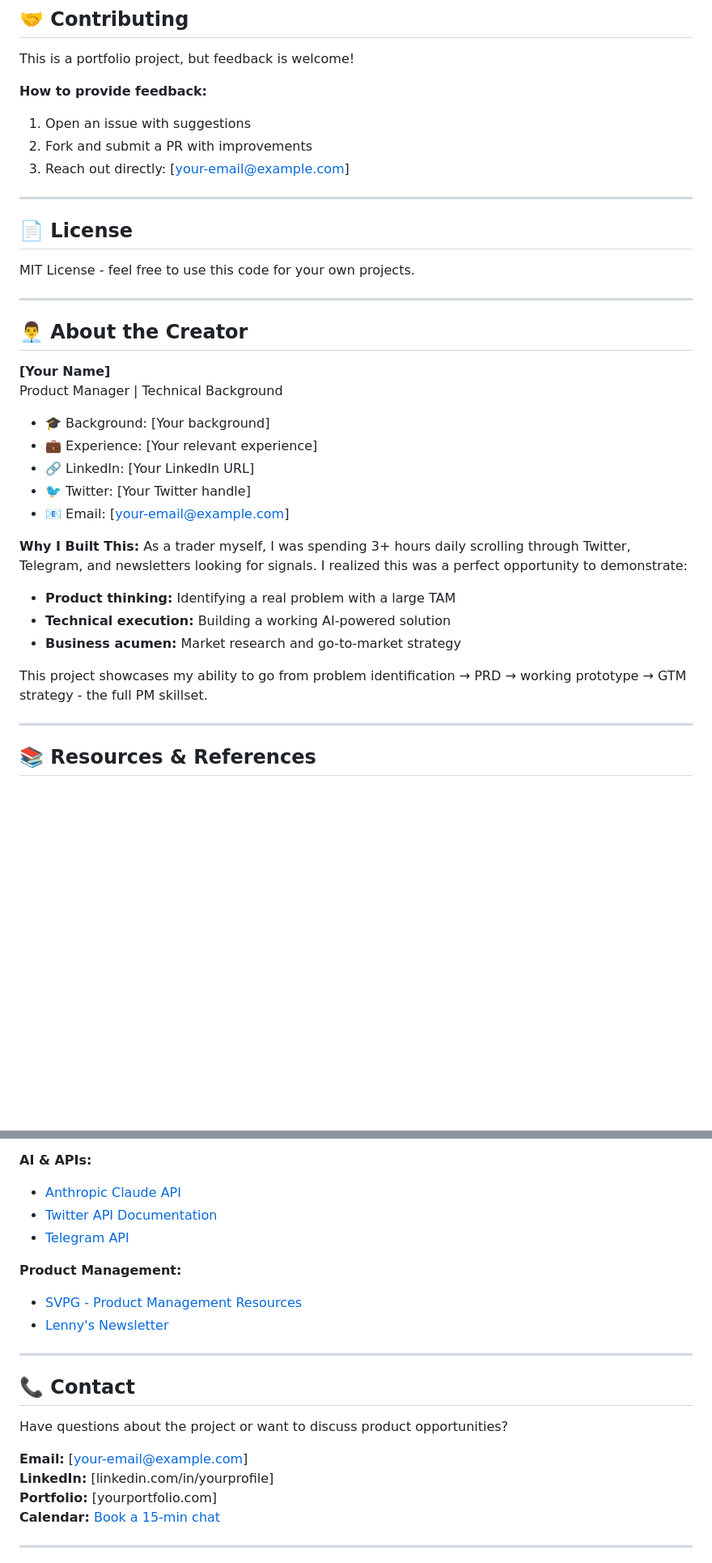
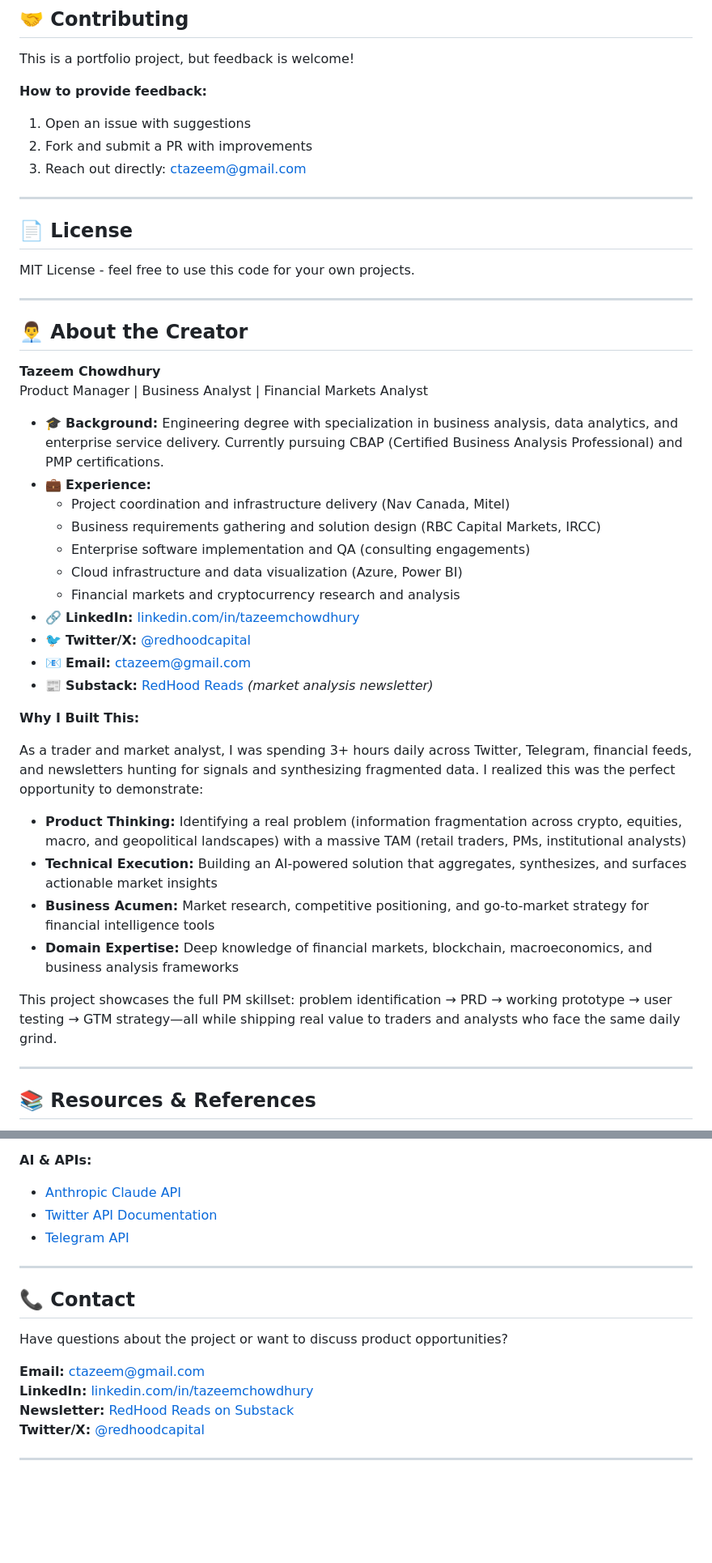
Before and after one commit to tazeemc/Redhood-Systems, a Markdown page: README.md, 2 parts joined by grey strips. Shown at 81% size. Rendered like a GitHub page; blank space fills up the shorter version.

```diff
--- a/README.md
+++ b/README.md
@@ -256,7 +256,7 @@ This is a portfolio project, but feedback is welcome!
 **How to provide feedback:**
 1. Open an issue with suggestions
 2. Fork and submit a PR with improvements
-3. Reach out directly: [your-email@example.com]
+3. Reach out directly: ctazeem@gmail.com
 
 ---
 
@@ -268,22 +268,31 @@ MIT License - feel free to use this code for your own projects.
 
 ## 👨‍💼 About the Creator
 
-**[Your Name]**
-Product Manager | Technical Background
+**Tazeem Chowdhury**
+Product Manager | Business Analyst | Financial Markets Analyst
 
-- 🎓 Background: [Your background]
-- 💼 Experience: [Your relevant experience]
-- 🔗 LinkedIn: [Your LinkedIn URL]
-- 🐦 Twitter: [Your Twitter handle]
-- 📧 Email: [your-email@example.com]
+- 🎓 **Background:** Engineering degree with specialization in business analysis, data analytics, and enterprise service delivery. Currently pursuing CBAP (Certified Business Analysis Professional) and PMP certifications.
+- 💼 **Experience:**
+  - Project coordination and infrastructure delivery (Nav Canada, Mitel)
+  - Business requirements gathering and solution design (RBC Capital Markets, IRCC)
+  - Enterprise software implementation and QA (consulting engagements)
+  - Cloud infrastructure and data visualization (Azure, Power BI)
+  - Financial markets and cryptocurrency research and analysis
+- 🔗 **LinkedIn:** [linkedin.com/in/tazeemchowdhury](https://www.linkedin.com/in/tazeemchowdhury/)
+- 🐦 **Twitter/X:** [@redhoodcapital](https://x.com/redhoodcapital)
+- 📧 **Email:** [ctazeem@gmail.com](mailto:ctazeem@gmail.com)
+- 📰 **Substack:** [RedHood Reads](https://substack.com/@redhoodcapital) *(market analysis newsletter)*
 
 **Why I Built This:**
-As a trader myself, I was spending 3+ hours daily scrolling through Twitter, Telegram, and newsletters looking for signals. I realized this was a perfect opportunity to demonstrate:
-- **Product thinking:** Identifying a real problem with a large TAM
-- **Technical execution:** Building a working AI-powered solution
-- **Business acumen:** Market research and go-to-market strategy
 
-This project showcases my ability to go from problem identification → PRD → working prototype → GTM strategy - the full PM skillset.
+As a trader and market analyst, I was spending 3+ hours daily across Twitter, Telegram, financial feeds, and newsletters hunting for signals and synthesizing fragmented data. I realized this was the perfect opportunity to demonstrate:
+
+- **Product Thinking:** Identifying a real problem (information fragmentation across crypto, equities, macro, and geopolitical landscapes) with a massive TAM (retail traders, PMs, institutional analysts)
+- **Technical Execution:** Building an AI-powered solution that aggregates, synthesizes, and surfaces actionable market insights
+- **Business Acumen:** Market research, competitive positioning, and go-to-market strategy for financial intelligence tools
+- **Domain Expertise:** Deep knowledge of financial markets, blockchain, macroeconomics, and business analysis frameworks
+
+This project showcases the full PM skillset: problem identification → PRD → working prototype → user testing → GTM strategy—all while shipping real value to traders and analysts who face the same daily grind.
 
 ---
 
@@ -300,9 +309,6 @@ This project showcases my ability to go from problem identification → PRD →
 - [Twitter API Documentation](https://developer.twitter.com/)
 - [Telegram API](https://core.telegram.org/api)
 
-**Product Management:**
-- [SVPG - Product Management Resources](https://www.svpg.com/)
-- [Lenny's Newsletter](https://www.lennysnewsletter.com/)
 
 ---
 
@@ -310,10 +316,10 @@ This project showcases my ability to go from problem identification → PRD →
 
 Have questions about the project or want to discuss product opportunities?
 
-**Email:** [your-email@example.com]
-**LinkedIn:** [linkedin.com/in/yourprofile]
-**Portfolio:** [yourportfolio.com]
-**Calendar:** [Book a 15-min chat](https://calendly.com/yourname)
+**Email:** [ctazeem@gmail.com](mailto:ctazeem@gmail.com)
+**LinkedIn:** [linkedin.com/in/tazeemchowdhury](https://www.linkedin.com/in/tazeemchowdhury/)
+**Newsletter:** [RedHood Reads on Substack](https://substack.com/@redhoodcapital)
+**Twitter/X:** [@redhoodcapital](https://x.com/redhoodcapital)
 
 ---
 
```
Also changed, not shown: other parts of README.md (+3 -3 lines).
